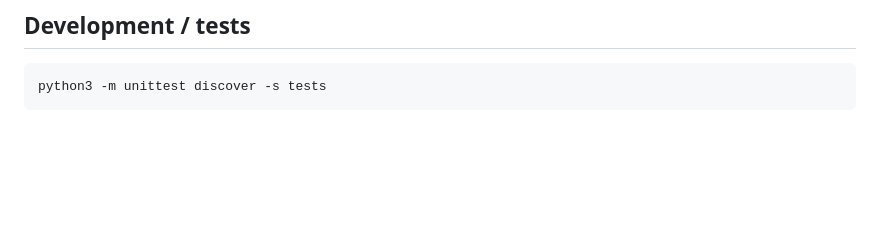
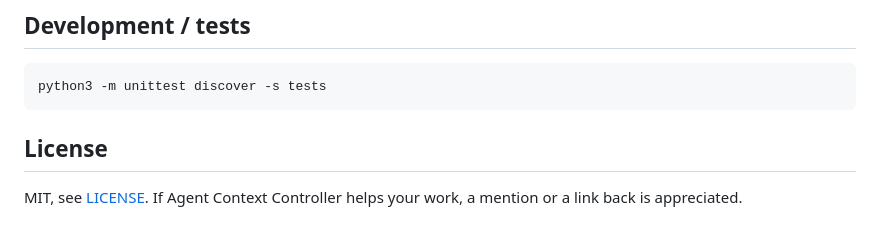
Before and after one commit to tenplus1000/acc, a Markdown page: README.md, the part around the change. Drawn GitHub-style; blank space fills up the shorter version.

````diff
--- a/README.md
+++ b/README.md
@@ -196,3 +196,7 @@ read straight from it.
 ```bash
 python3 -m unittest discover -s tests
 ```
+
+## License
+
+MIT, see [LICENSE](LICENSE). If Agent Context Controller helps your work, a mention or a link back is appreciated.
````
Also changed, not shown: README.zh-TW.md (+4 -0 lines).
